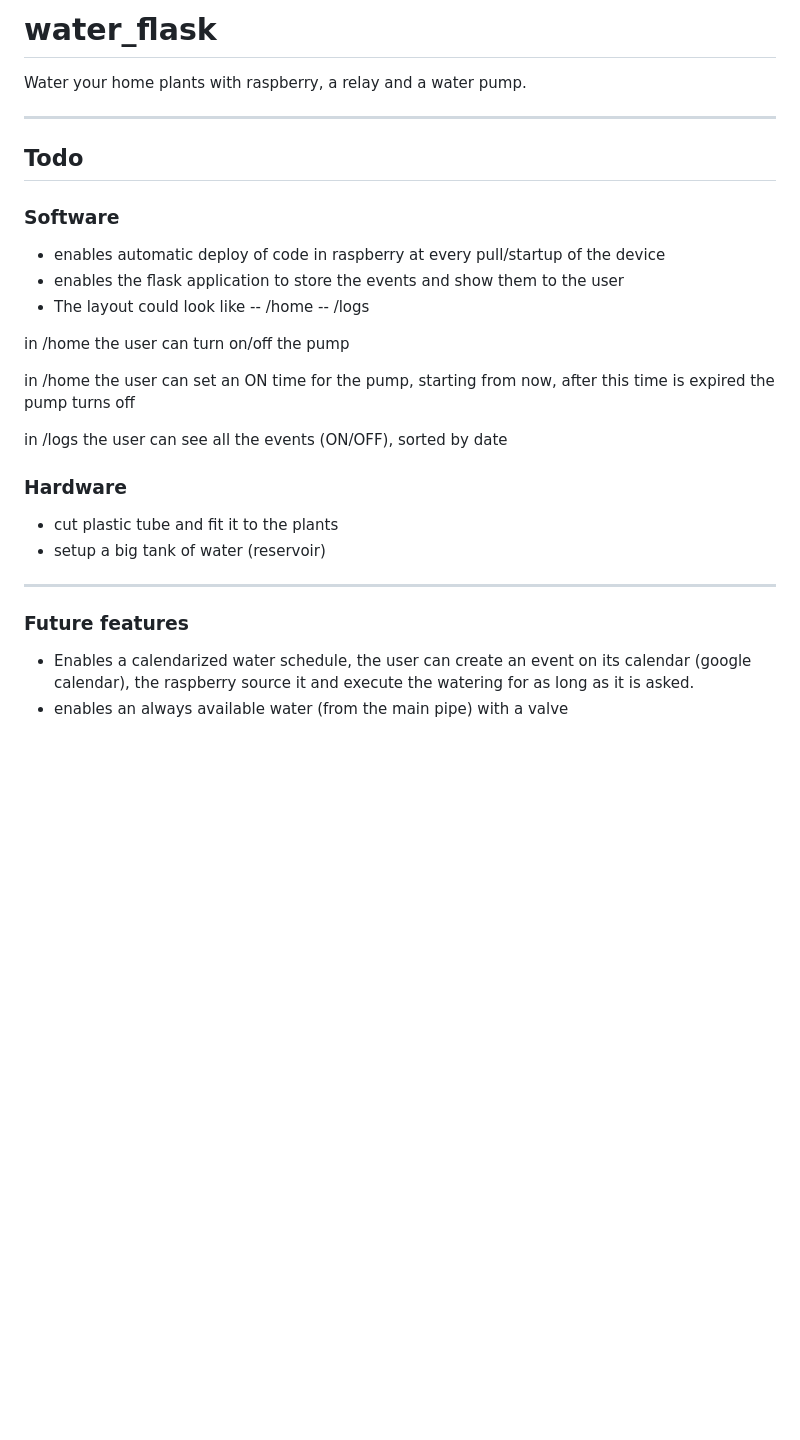
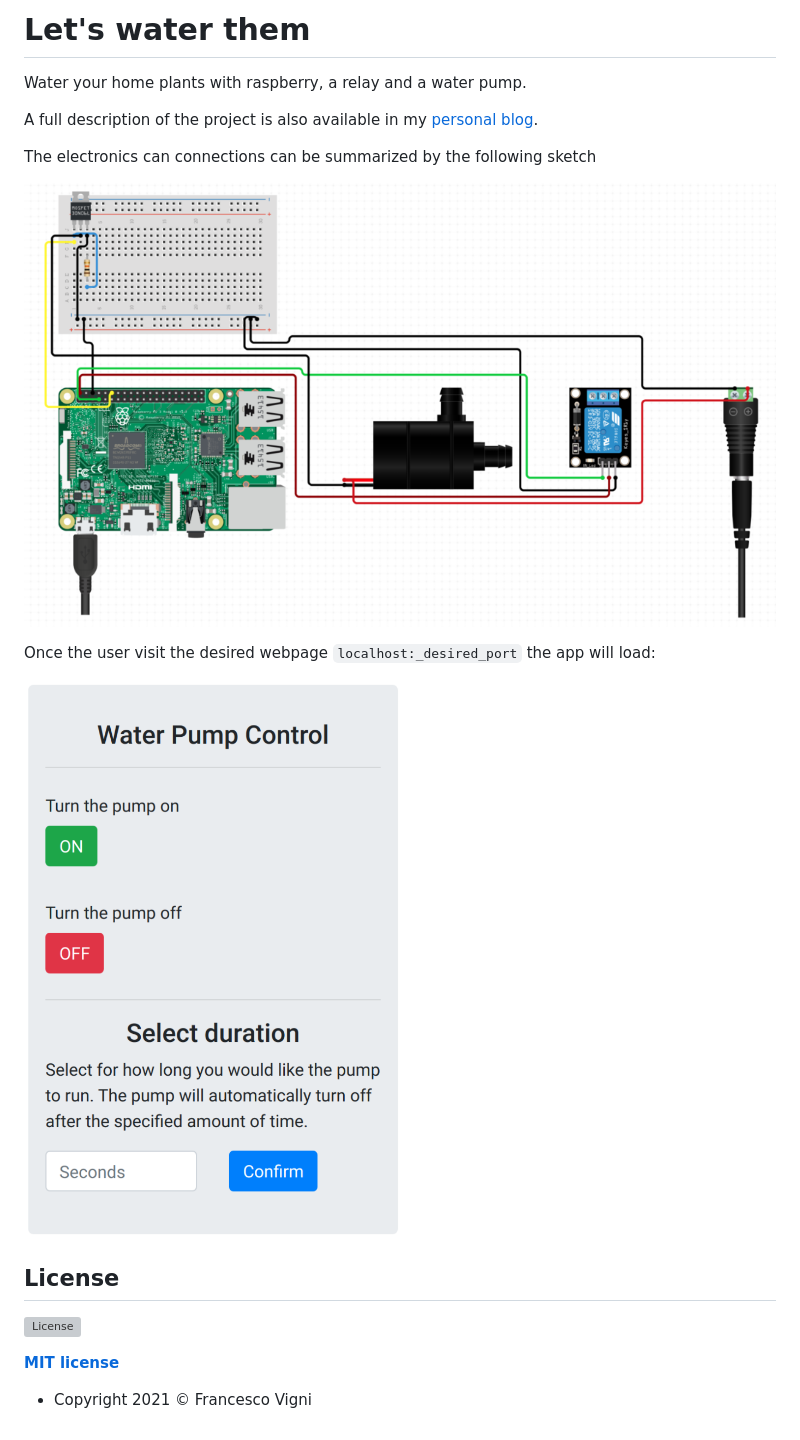
Before and after one commit to vignif/water-flask, a Markdown page: README.md, the part around the change. GitHub-like rendering; pictures changed too: figures/app.png (added), figures/arch.png (added); blank space fills up the shorter version; grey boxes are pictures that could not be loaded.

Commit message:
Improve readme + license

```diff
--- a/README.md
+++ b/README.md
@@ -1,26 +1,19 @@
-# water_flask
+# Let's water them
 Water your home plants with raspberry, a relay and a water pump.
 
-___
-## Todo
-### Software
-- enables automatic deploy of code in raspberry at every pull/startup of the device
-- enables the flask application to store the events and show them to the user
-- The layout could look like
--- /home
--- /logs
+A full description of the project is also available in my [personal blog](https://francescovigni.com/2020/09/17/lets-water-them/).
 
-in /home the user can turn on/off the pump
+The electronics can connections can be summarized by the following sketch
 
-in /home the user can set an ON time for the pump, starting from now, after this time is expired the pump turns off
+![NN](figures/arch.png)
 
-in /logs the user can see all the events (ON/OFF), sorted by date
+Once the user visit the desired webpage `localhost:_desired_port` the app will load:
 
-### Hardware
-- cut plastic tube and fit it to the plants
-- setup a big tank of water (reservoir)
----
+![NN](figures/app.png)
 
-### Future features
-- Enables a calendarized water schedule, the user can create an event on its calendar (google calendar), the raspberry source it and execute the watering for as long as it is asked.
-- enables an always available water (from the main pipe) with a valve
+## License
+
+[![License](http://img.shields.io/:license-mit-blue.svg?style=flat-square)](http://badges.mit-license.org)
+
+**[MIT license](http://opensource.org/licenses/mit-license.php)**
+- Copyright 2021 © Francesco Vigni
```
Also changed, not shown: 1 other file.
